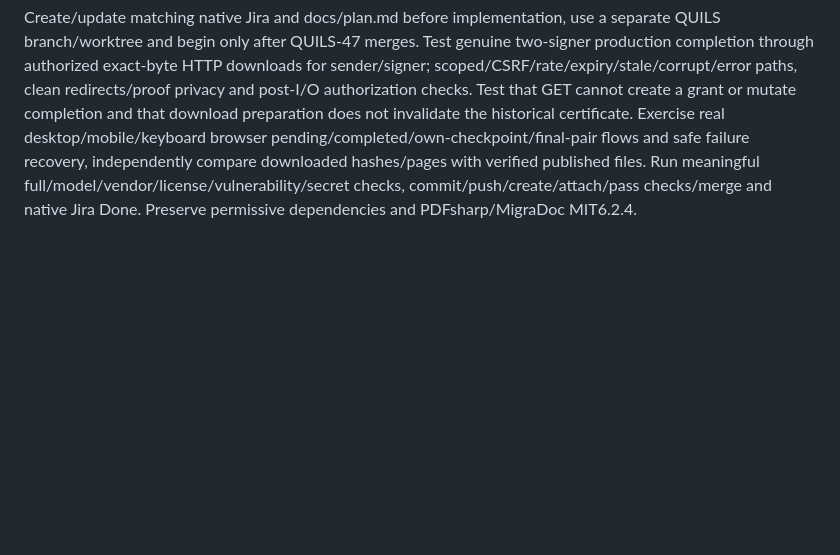
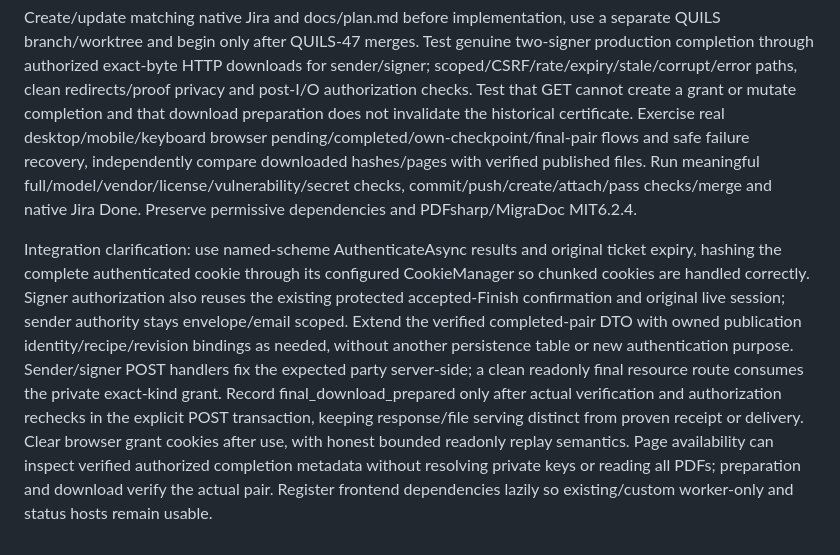
Before and after one commit to henrique-meyer/quillsign, a Markdown page: docs/plan.md, the part around the change. GitHub-like rendering; blank space fills up the shorter version.

Commit message:
QUILS-48 Clarify authenticated final download grants

```diff
--- a/docs/plan.md
+++ b/docs/plan.md
@@ -614,3 +614,5 @@ Expose clear keyboard/mobile download actions on existing private sender status
 This slice uses existing session authority only. New recipient/backup email-link authentication, completion attachments/delivery, sender status-link email and public verification remain later dependent stories. No automatic mail, cloud/resource/immutability-policy changes, live TSA, service purchase, fabricated operator disclosure/retention policy or optional OTP.
 
 Create/update matching native Jira and docs/plan.md before implementation, use a separate QUILS branch/worktree and begin only after QUILS-47 merges. Test genuine two-signer production completion through authorized exact-byte HTTP downloads for sender/signer; scoped/CSRF/rate/expiry/stale/corrupt/error paths, clean redirects/proof privacy and post-I/O authorization checks. Test that GET cannot create a grant or mutate completion and that download preparation does not invalidate the historical certificate. Exercise real desktop/mobile/keyboard browser pending/completed/own-checkpoint/final-pair flows and safe failure recovery, independently compare downloaded hashes/pages with verified published files. Run meaningful full/model/vendor/license/vulnerability/secret checks, commit/push/create/attach/pass checks/merge and native Jira Done. Preserve permissive dependencies and PDFsharp/MigraDoc MIT6.2.4.
+
+Integration clarification: use named-scheme AuthenticateAsync results and original ticket expiry, hashing the complete authenticated cookie through its configured CookieManager so chunked cookies are handled correctly. Signer authorization also reuses the existing protected accepted-Finish confirmation and original live session; sender authority stays envelope/email scoped. Extend the verified completed-pair DTO with owned publication identity/recipe/revision bindings as needed, without another persistence table or new authentication purpose. Sender/signer POST handlers fix the expected party server-side; a clean readonly final resource route consumes the private exact-kind grant. Record final_download_prepared only after actual verification and authorization rechecks in the explicit POST transaction, keeping response/file serving distinct from proven receipt or delivery. Clear browser grant cookies after use, with honest bounded readonly replay semantics. Page availability can inspect verified authorized completion metadata without resolving private keys or reading all PDFs; preparation and download verify the actual pair. Register frontend dependencies lazily so existing/custom worker-only and status hosts remain usable.
```
